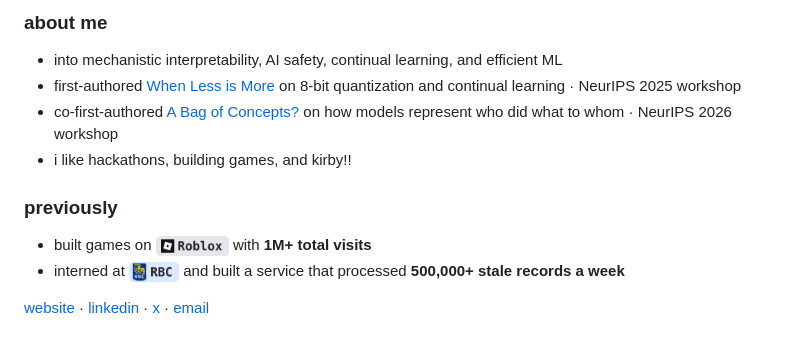
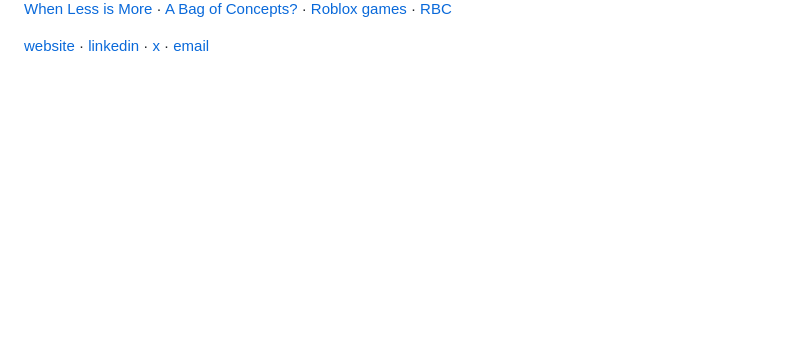
Before and after one commit to Festyve/Festyve, a Markdown page: README.md, the part around one of its changes. Rendered like a GitHub page; blank space fills up the shorter version.

```diff
--- a/README.md
+++ b/README.md
@@ -2,14 +5,4 @@
 
-### about me
-
-- into mechanistic interpretability, AI safety, continual learning, and efficient ML
-- first-authored [When Less is More](https://arxiv.org/abs/2512.18934) on 8-bit quantization and continual learning · NeurIPS 2025 workshop
-- co-first-authored [A Bag of Concepts?](https://arxiv.org/abs/2611.19176) on how models represent who did what to whom · NeurIPS 2026 workshop
-- i like hackathons, building games, and kirby!!
-
-### previously
-
-- built games on <a href="https://michaelshihongzhang.com/#work"><img src="./profile-assets/roblox-badge.png" height="20" align="absmiddle" alt="Roblox" /></a> with **1M+ total visits**
-- interned at <a href="https://www.rbc.com/"><img src="./profile-assets/rbc-badge.png" height="20" align="absmiddle" alt="RBC" /></a> and built a service that processed **500,000+ stale records a week**
+[When Less is More](https://arxiv.org/abs/2512.18934) · [A Bag of Concepts?](https://arxiv.org/abs/2611.19176) · [Roblox games](https://michaelshihongzhang.com/#work) · [RBC](https://www.rbc.com/)
 
 [website](https://michaelshihongzhang.com/) · [linkedin](https://www.linkedin.com/in/michaelshihongzhang/) · [x](https://x.com/michaelshzhang) · [email](mailto:mzhang3518@gmail.com)
```
Also changed, not shown: other parts of README.md (+4 -1 lines), profile-assets/profile-card.png (added), profile-assets/profile-mobile.png (added).
